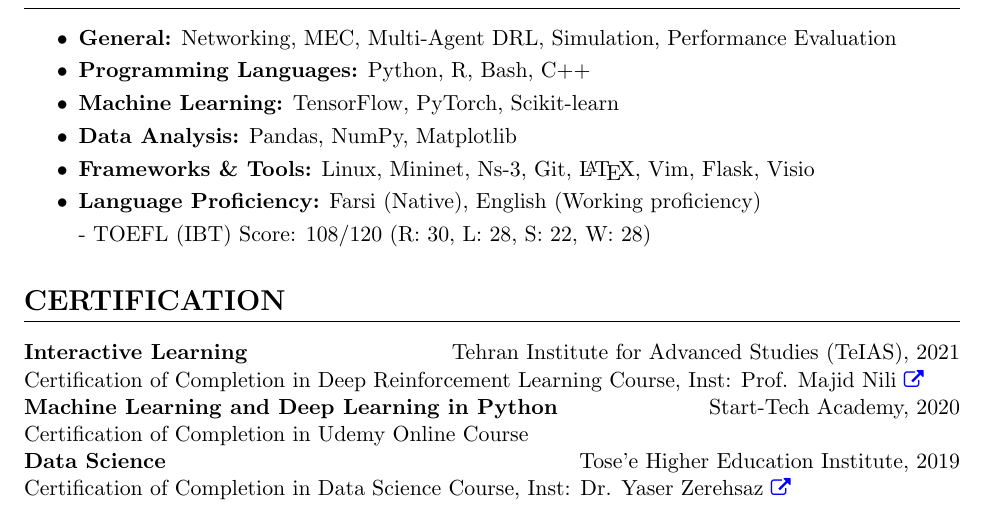
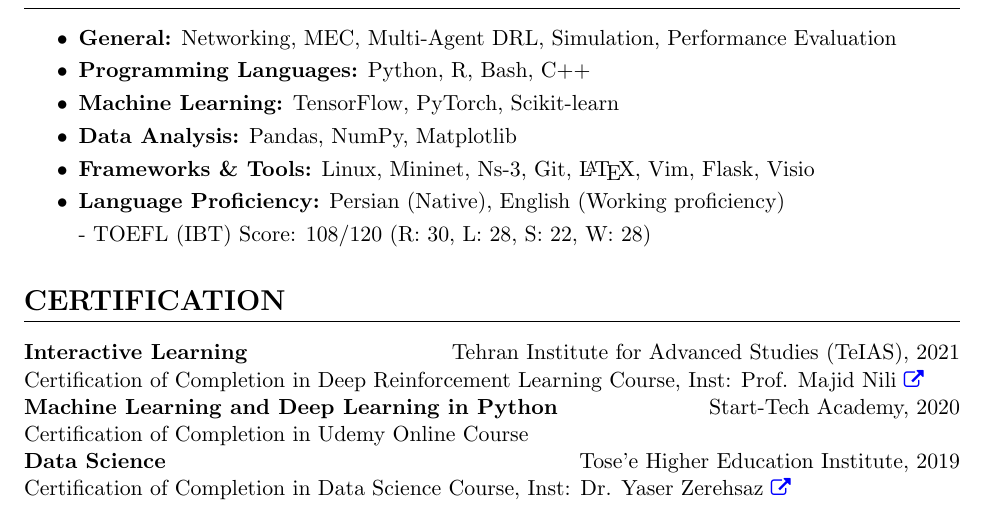
Before and after one commit to ImanRHT/CV_ImanRahmati, a LaTeX CV (resume.tex): part of page 3 of 3, cut so that both start at the same text. Compiled offline with pdfLaTeX.

Commit message:
UpdateCV

```diff
--- a/resume.tex
+++ b/resume.tex
@@ -390,7 +390,7 @@ bottom=6pt}
 	\item {\textbf{Machine Learning:} TensorFlow, PyTorch, Scikit-learn}\vspace{1mm}
 	\item {\textbf{Data Analysis:} Pandas, NumPy, Matplotlib}\vspace{1mm}
 	\item {\textbf{Frameworks \& Tools:} Linux, Mininet, Ns-3, Git, \LaTeX, Vim, Flask, Visio}\vspace{1mm}
-	\item {\textbf{Language Proficiency:} Farsi (Native), English (Working proficiency)}\vspace{1mm}\\
+	\item {\textbf{Language Proficiency:} Persian (Native), English (Working proficiency)}\vspace{1mm}\\
 	- TOEFL (IBT) Score: 108/120 (R: 30, L: 28, S: 22, W: 28)
 
 
```
Also changed, not shown: CV_ImanRahmati.pdf, resume.pdf, 2 other files.
